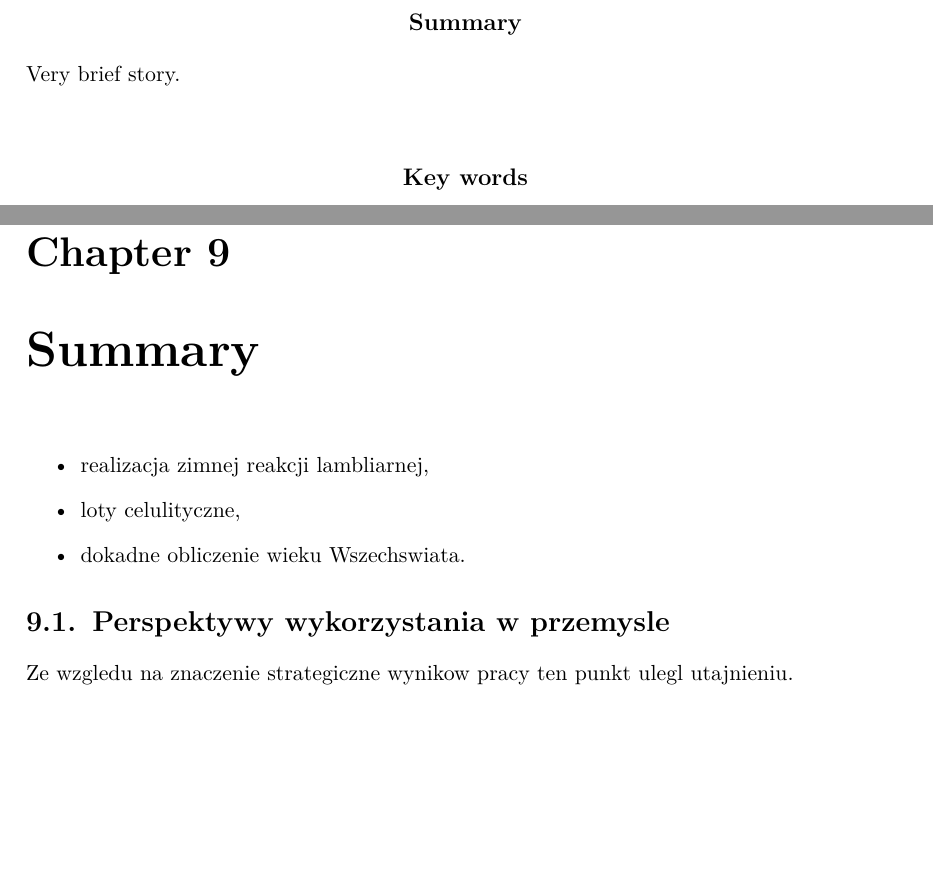
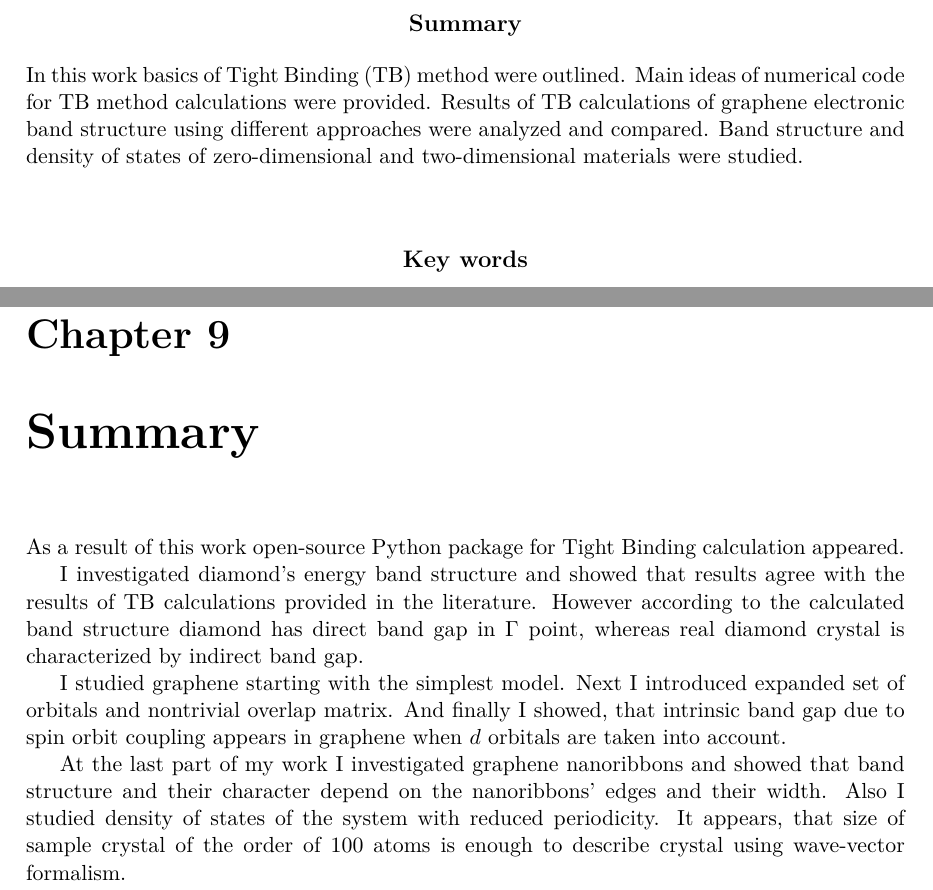
Before and after one commit to Lenka42/Master_tex, a LaTeX thesis (thesis.tex, which reads summary.tex): two parts of pages 3 and 39 of 42, joined at a grey line, cut so that both start at the same text, the shorter picture padded with empty space. Compiled offline with pdfLaTeX.

Commit message:
Corrects to version 0.0

```diff
--- a/summary.tex
+++ b/summary.tex
@@ -1,12 +1,9 @@
 \chapter{Summary}
 
-\begin{itemize}
-\item realizacja zimnej reakcji lambliarnej,
-\item loty celulityczne,
-\item dokadne obliczenie wieku Wszechswiata.
-\end{itemize}
+As a result of this work open-source Python package for Tight Binding calculation appeared.
 
-\section{Perspektywy wykorzystania w przemysle}
+I investigated diamond's energy band structure and showed that results agree with the results of TB calculations provided in the literature. However according to the calculated band structure diamond has direct band gap in $\Gamma$ point, whereas real diamond crystal is characterized by indirect band gap.
 
-Ze wzgledu na znaczenie strategiczne wynikow pracy ten punkt ulegl
-utajnieniu.
+I studied graphene starting with the simplest model. Next I introduced expanded set of orbitals and nontrivial overlap matrix. And finally I showed, that intrinsic band gap due to spin orbit coupling appears in graphene when $d$ orbitals are taken into account.
+
+At the last part of my work I investigated graphene nanoribbons and showed that band structure and their character depend on the nanoribbons' edges and their width. Also I studied density of states of the system with reduced periodicity. It appears, that size of sample crystal of the order of $100$ atoms is enough to describe crystal using wave-vector formalism.
--- a/thesis.tex
+++ b/thesis.tex
@@ -85,7 +85,7 @@
 \maketitle
 
 \begin{abstract}
- Very brief story.
+In this work basics of Tight Binding (TB) method were outlined. Main ideas of numerical code for TB method calculations were provided. Results of TB calculations of graphene electronic band structure using different approaches were analyzed and compared. Band structure and density of states of zero-dimensional and two-dimensional materials were studied.
 \end{abstract}
 
 \tableofcontents
```
Also changed, not shown: 01-introduction.tex (+3 -1 lines), 02-theory.tex (+1 -1 lines).
